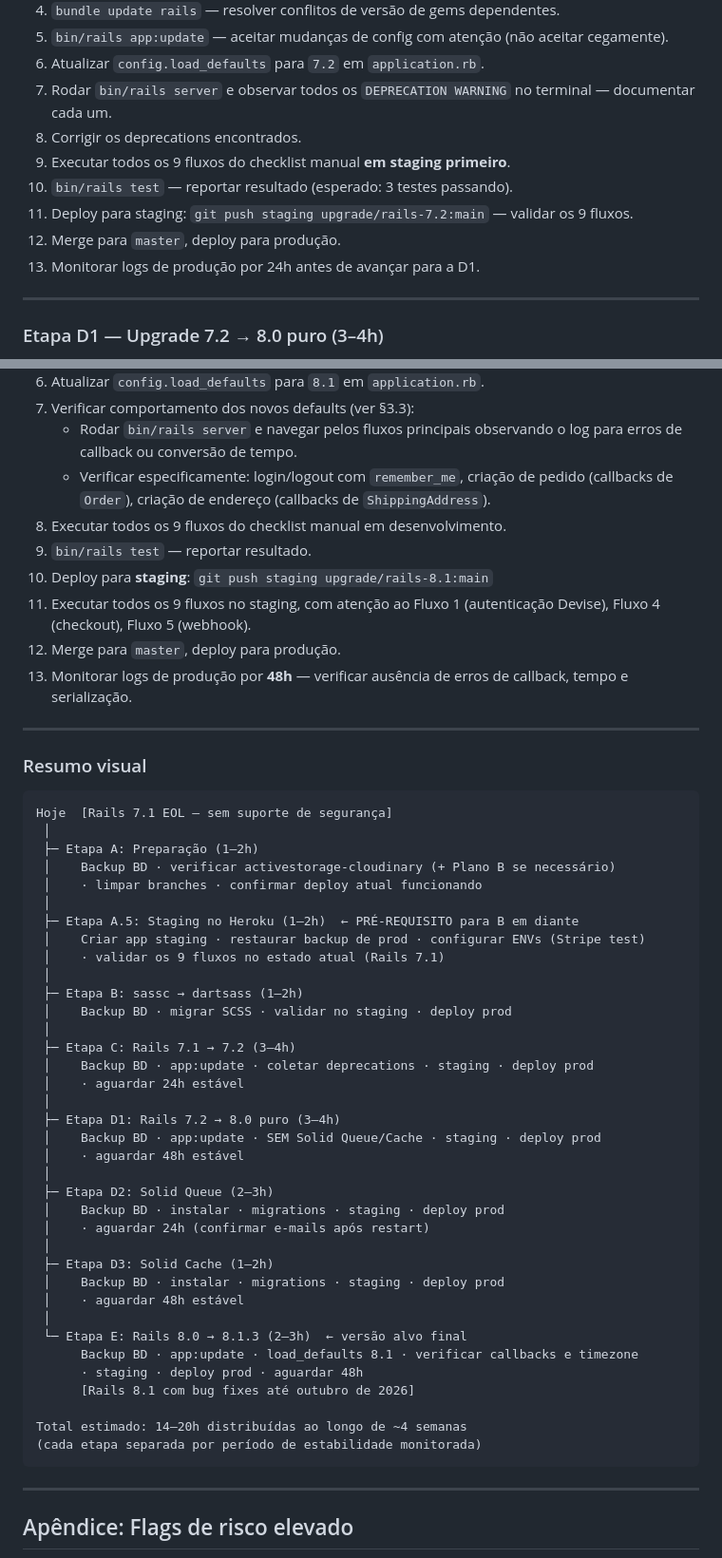
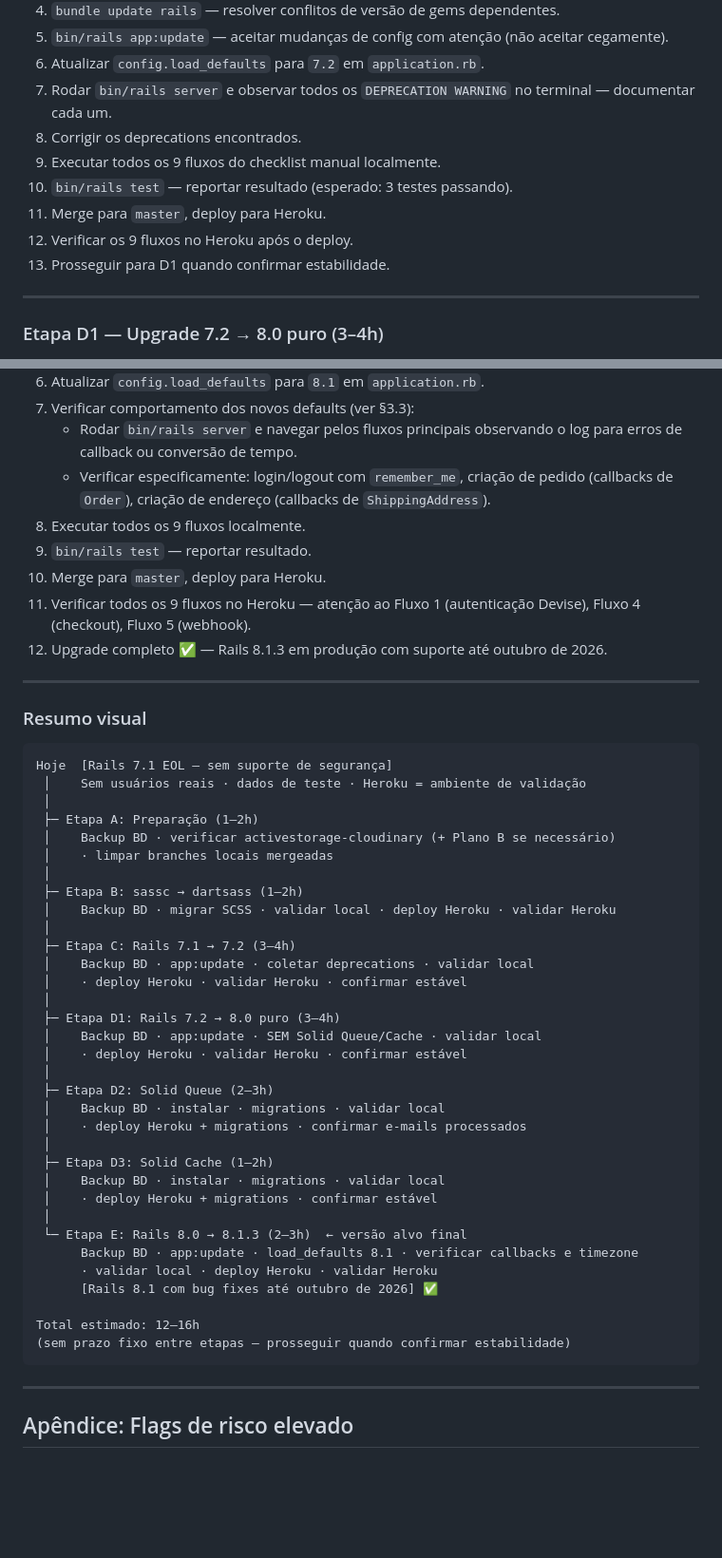
Before and after one commit to rodrigolizze/trscrews, a Markdown page: UPGRADE_PLAN.md, 2 parts joined by grey strips. Shown at 95% size. Drawn GitHub-style; blank space fills up the shorter version.

Commit message:
Simplify upgrade plan: remove staging (no real users yet)

````diff
--- a/UPGRADE_PLAN.md
+++ b/UPGRADE_PLAN.md
@@ -566,11 +552,11 @@ Cada etapa é independente e pode ser pausada/retomada. Nenhuma etapa é pré-re
 6. Atualizar `config.load_defaults` para `7.2` em `application.rb`.
 7. Rodar `bin/rails server` e observar todos os `DEPRECATION WARNING` no terminal — documentar cada um.
 8. Corrigir os deprecations encontrados.
-9. Executar todos os 9 fluxos do checklist manual **em staging primeiro**.
+9. Executar todos os 9 fluxos do checklist manual localmente.
 10. `bin/rails test` — reportar resultado (esperado: 3 testes passando).
-11. Deploy para staging: `git push staging upgrade/rails-7.2:main` — validar os 9 fluxos.
-12. Merge para `master`, deploy para produção.
-13. Monitorar logs de produção por 24h antes de avançar para a D1.
+11. Merge para `master`, deploy para Heroku.
+12. Verificar os 9 fluxos no Heroku após o deploy.
+13. Prosseguir para D1 quando confirmar estabilidade.
 
 ---
 
@@ -650,12 +633,11 @@ Cada etapa é independente e pode ser pausada/retomada. Nenhuma etapa é pré-re
 7. Verificar comportamento dos novos defaults (ver §3.3):
    - Rodar `bin/rails server` e navegar pelos fluxos principais observando o log para erros de callback ou conversão de tempo.
    - Verificar especificamente: login/logout com `remember_me`, criação de pedido (callbacks de `Order`), criação de endereço (callbacks de `ShippingAddress`).
-8. Executar todos os 9 fluxos do checklist manual em desenvolvimento.
+8. Executar todos os 9 fluxos localmente.
 9. `bin/rails test` — reportar resultado.
-10. Deploy para **staging**: `git push staging upgrade/rails-8.1:main`
-11. Executar todos os 9 fluxos no staging, com atenção ao Fluxo 1 (autenticação Devise), Fluxo 4 (checkout), Fluxo 5 (webhook).
-12. Merge para `master`, deploy para produção.
-13. Monitorar logs de produção por **48h** — verificar ausência de erros de callback, tempo e serialização.
+10. Merge para `master`, deploy para Heroku.
+11. Verificar todos os 9 fluxos no Heroku — atenção ao Fluxo 1 (autenticação Devise), Fluxo 4 (checkout), Fluxo 5 (webhook).
+12. Upgrade completo ✅ — Rails 8.1.3 em produção com suporte até outubro de 2026.
 
 ---
 
@@ -663,41 +645,38 @@ Cada etapa é independente e pode ser pausada/retomada. Nenhuma etapa é pré-re
 
 ```
 Hoje  [Rails 7.1 EOL — sem suporte de segurança]
+ │    Sem usuários reais · dados de teste · Heroku = ambiente de validação
  │
  ├─ Etapa A: Preparação (1–2h)
  │    Backup BD · verificar activestorage-cloudinary (+ Plano B se necessário)
- │    · limpar branches · confirmar deploy atual funcionando
- │
- ├─ Etapa A.5: Staging no Heroku (1–2h)  ← PRÉ-REQUISITO para B em diante
- │    Criar app staging · restaurar backup de prod · configurar ENVs (Stripe test)
- │    · validar os 9 fluxos no estado atual (Rails 7.1)
+ │    · limpar branches locais mergeadas
  │
  ├─ Etapa B: sassc → dartsass (1–2h)
- │    Backup BD · migrar SCSS · validar no staging · deploy prod
+ │    Backup BD · migrar SCSS · validar local · deploy Heroku · validar Heroku
  │
  ├─ Etapa C: Rails 7.1 → 7.2 (3–4h)
- │    Backup BD · app:update · coletar deprecations · staging · deploy prod
- │    · aguardar 24h estável
+ │    Backup BD · app:update · coletar deprecations · validar local
+ │    · deploy Heroku · validar Heroku · confirmar estável
  │
  ├─ Etapa D1: Rails 7.2 → 8.0 puro (3–4h)
- │    Backup BD · app:update · SEM Solid Queue/Cache · staging · deploy prod
- │    · aguardar 48h estável
+ │    Backup BD · app:update · SEM Solid Queue/Cache · validar local
+ │    · deploy Heroku · validar Heroku · confirmar estável
  │
  ├─ Etapa D2: Solid Queue (2–3h)
- │    Backup BD · instalar · migrations · staging · deploy prod
- │    · aguardar 24h (confirmar e-mails após restart)
+ │    Backup BD · instalar · migrations · validar local
+ │    · deploy Heroku + migrations · confirmar e-mails processados
  │
  ├─ Etapa D3: Solid Cache (1–2h)
- │    Backup BD · instalar · migrations · staging · deploy prod
- │    · aguardar 48h estável
+ │    Backup BD · instalar · migrations · validar local
+ │    · deploy Heroku + migrations · confirmar estável
  │
  └─ Etapa E: Rails 8.0 → 8.1.3 (2–3h)  ← versão alvo final
       Backup BD · app:update · load_defaults 8.1 · verificar callbacks e timezone
-      · staging · deploy prod · aguardar 48h
-      [Rails 8.1 com bug fixes até outubro de 2026]
+      · validar local · deploy Heroku · validar Heroku
+      [Rails 8.1 com bug fixes até outubro de 2026] ✅
 
-Total estimado: 14–20h distribuídas ao longo de ~4 semanas
-(cada etapa separada por período de estabilidade monitorada)
+Total estimado: 12–16h
+(sem prazo fixo entre etapas — prosseguir quando confirmar estabilidade)
 ```
 
 ---
````
Also changed, not shown: other parts of UPGRADE_PLAN.md (+39 -56 lines).
